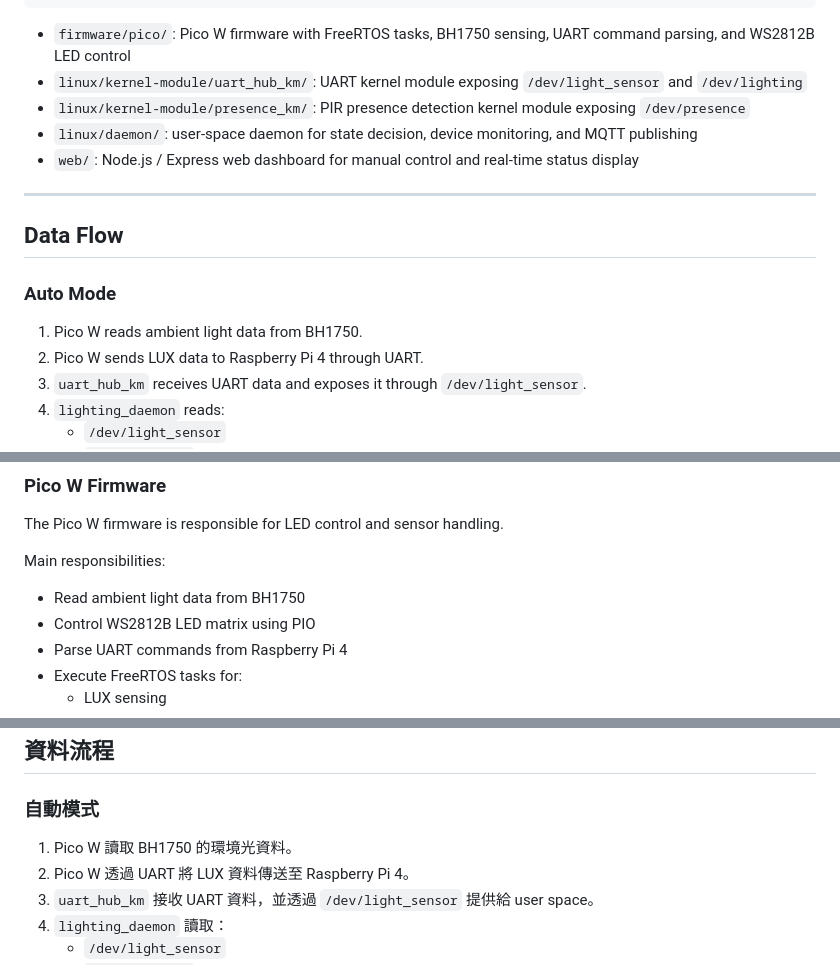
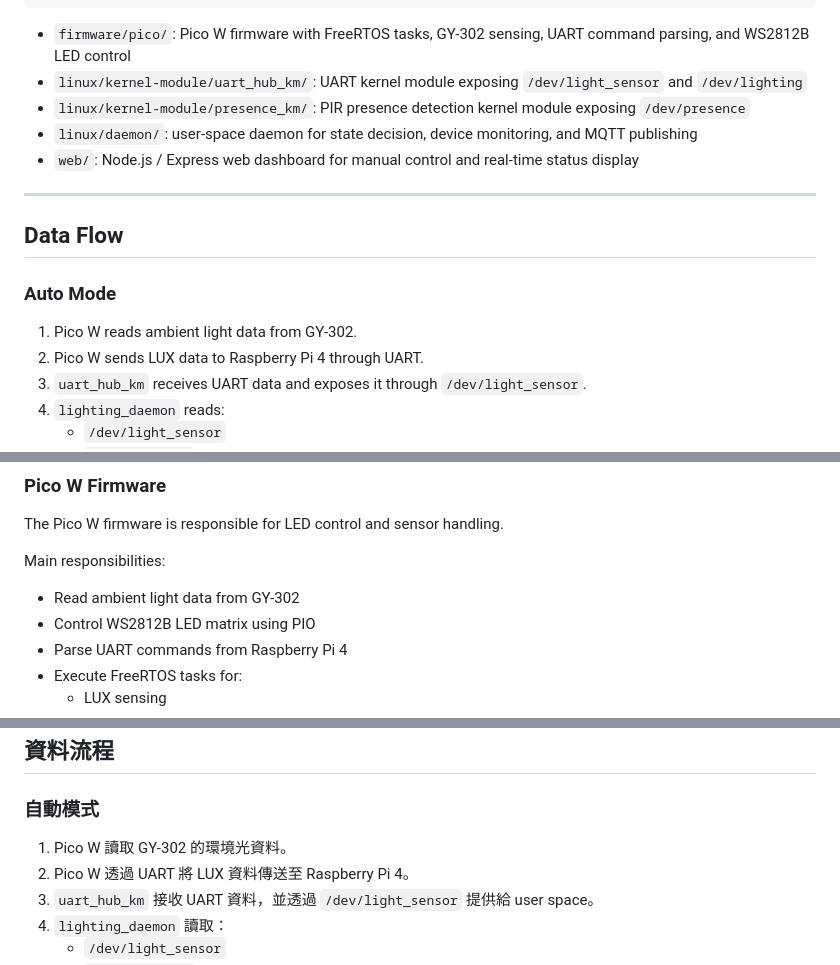
Before and after one commit to Suzanne0611/smart-space-lighting-system, a Markdown page: README.md, 3 parts joined by grey strips. Rendered like a GitHub page.

````diff
--- a/README.md
+++ b/README.md
@@ -99,7 +99,7 @@ smart-space-lighting-system/
 └── README.md
 ```
 
-- `firmware/pico/`: Pico W firmware with FreeRTOS tasks, BH1750 sensing, UART command parsing, and WS2812B LED control
+- `firmware/pico/`: Pico W firmware with FreeRTOS tasks, GY-302 sensing, UART command parsing, and WS2812B LED control
 - `linux/kernel-module/uart_hub_km/`: UART kernel module exposing `/dev/light_sensor` and `/dev/lighting`
 - `linux/kernel-module/presence_km/`: PIR presence detection kernel module exposing `/dev/presence`
 - `linux/daemon/`: user-space daemon for state decision, device monitoring, and MQTT publishing
@@ -111,7 +111,7 @@ smart-space-lighting-system/
 
 ### Auto Mode
 
-1. Pico W reads ambient light data from BH1750.
+1. Pico W reads ambient light data from GY-302.
 2. Pico W sends LUX data to Raspberry Pi 4 through UART.
 3. `uart_hub_km` receives UART data and exposes it through `/dev/light_sensor`.
 4. `lighting_daemon` reads:
@@ -184,7 +184,7 @@ The Pico W firmware is responsible for LED control and sensor handling.
 
 Main responsibilities:
 
-- Read ambient light data from BH1750
+- Read ambient light data from GY-302
 - Control WS2812B LED matrix using PIO
 - Parse UART commands from Raspberry Pi 4
 - Execute FreeRTOS tasks for:
@@ -447,7 +447,7 @@ flowchart LR
 
 ### 自動模式
 
-1. Pico W 讀取 BH1750 的環境光資料。
+1. Pico W 讀取 GY-302 的環境光資料。
 2. Pico W 透過 UART 將 LUX 資料傳送至 Raspberry Pi 4。
 3. `uart_hub_km` 接收 UART 資料，並透過 `/dev/light_sensor` 提供給 user space。
 4. `lighting_daemon` 讀取：
````
Also changed, not shown: other parts of README.md (+1 -1 lines).
